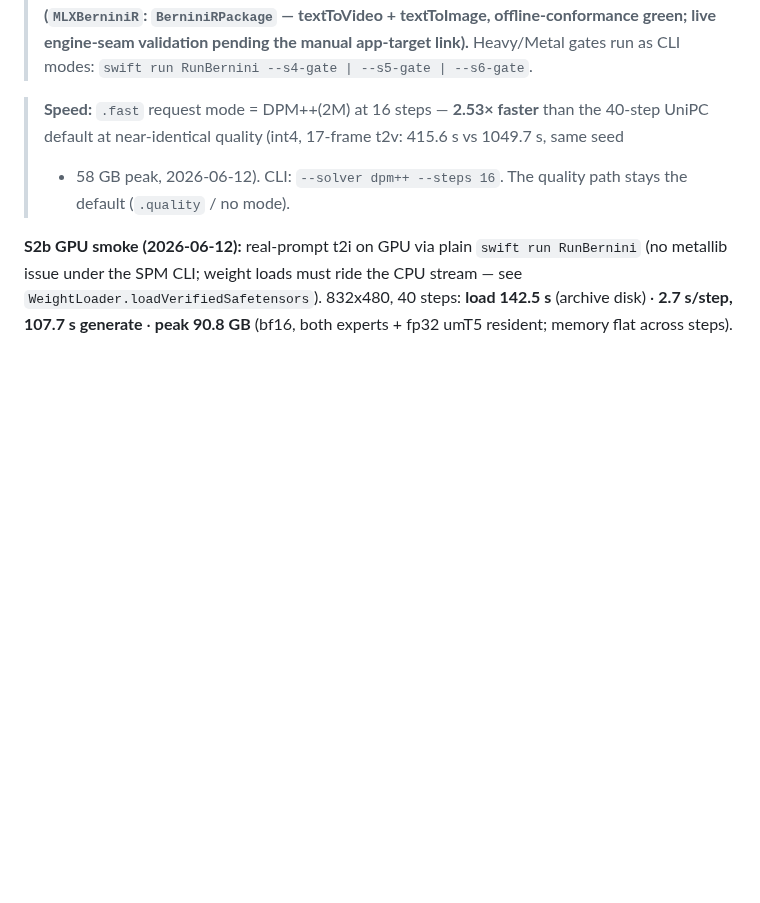
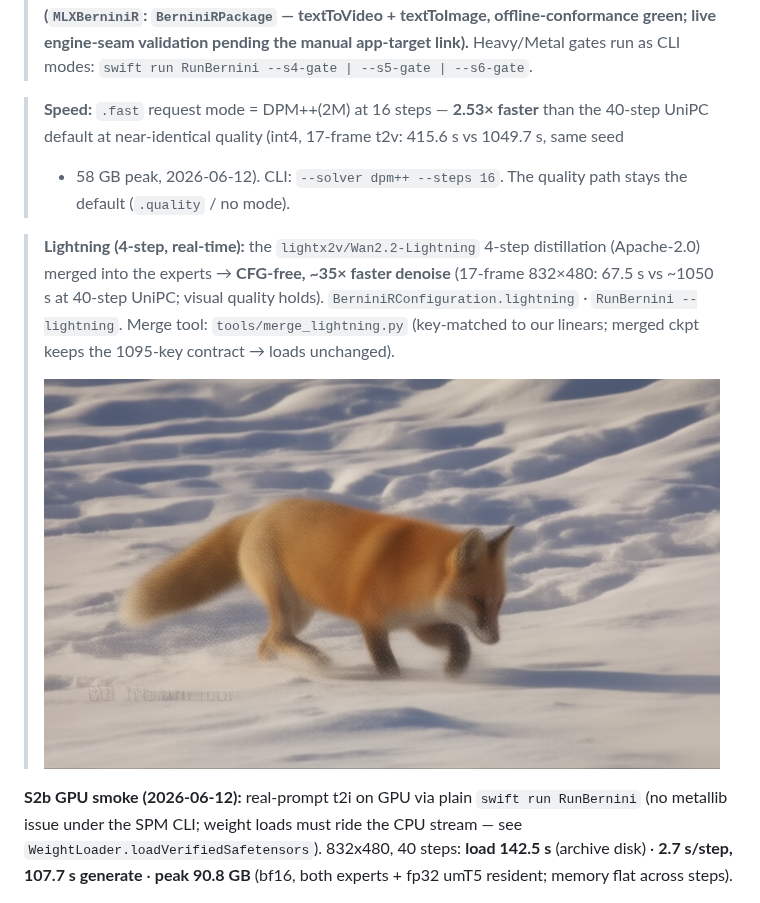
Before and after one commit to xocialize/bernini-r-mlx-swift, a Markdown page: README.md, the part around the change. Drawn GitHub-style; pictures changed too: assets/smoke_lightning_fox.png (added); blank space fills up the shorter version.

```diff
--- a/README.md
+++ b/README.md
@@ -27,6 +27,14 @@ on Apple Silicon via [mlx-swift](https://github.com/ml-explore/mlx-swift).
 > + 58 GB peak, 2026-06-12). CLI: `--solver dpm++ --steps 16`. The quality path stays the
 > default (`.quality` / no mode).
 
+> **Lightning (4-step, real-time):** the `lightx2v/Wan2.2-Lightning` 4-step distillation
+> (Apache-2.0) merged into the experts → **CFG-free, ~35× faster denoise** (17-frame 832×480:
+> 67.5 s vs ~1050 s at 40-step UniPC; visual quality holds). `BerniniRConfiguration.lightning`
+> · `RunBernini --lightning`. Merge tool: `tools/merge_lightning.py` (key-matched to our
+> linears; merged ckpt keeps the 1095-key contract → loads unchanged).
+>
+> ![lightning 4-step](assets/smoke_lightning_fox.png)
+
 **S2b GPU smoke (2026-06-12):** real-prompt t2i on GPU via plain `swift run RunBernini`
 (no metallib issue under the SPM CLI; weight loads must ride the CPU stream — see
 `WeightLoader.loadVerifiedSafetensors`). 832x480, 40 steps: **load 142.5 s** (archive
```
Also changed, not shown: 9 other files.
